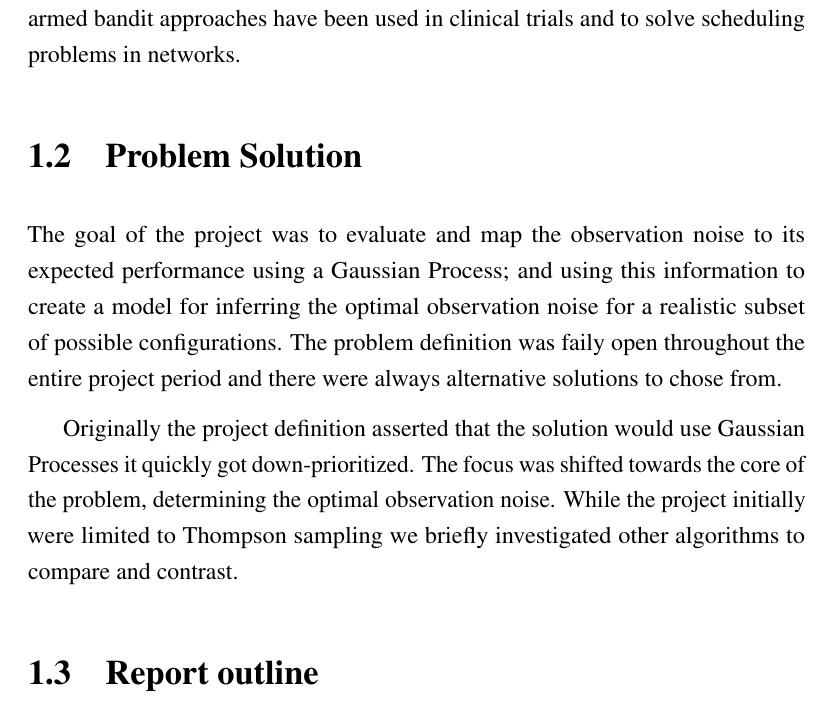
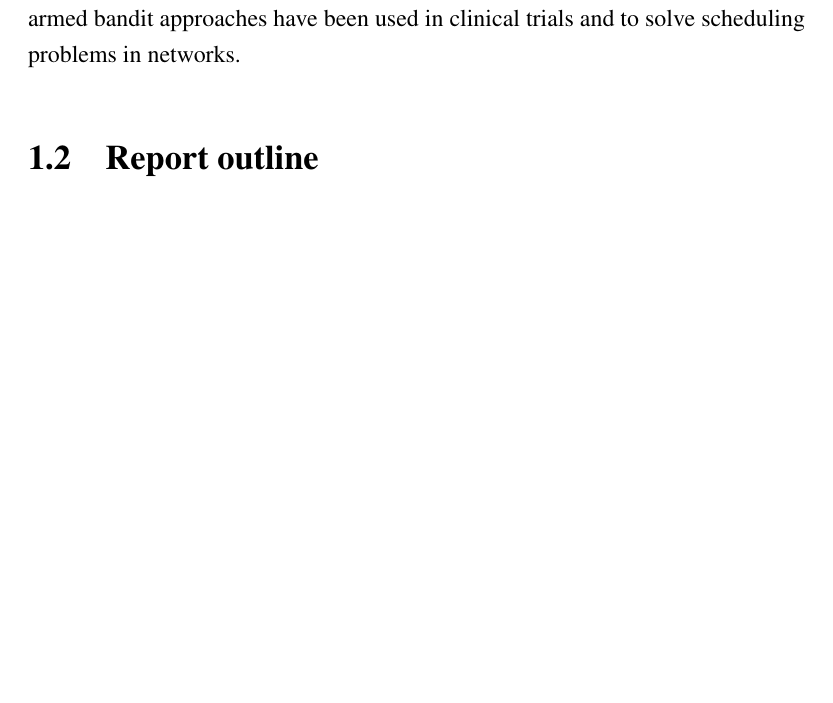
Before and after one commit to zkf/noisy, a LaTeX document (report/report.tex, which reads report/introduction.tex): part of page 9 of 29 before the commit and part of page 9 of 28 after it, cut so that both start at the same text, the shorter picture padded with empty space. Compiled offline with pdfLaTeX.

Commit message:
removed seemingly unneeded section

```diff
--- a/report/introduction.tex
+++ b/report/introduction.tex
@@ -14,23 +14,10 @@ In the Gaussian bandits the reward distributions are normally distributed, and t
 This parameter is therefore the focus of this report.
 We investigate empirically the optimal observation noise settings for different configurations in the multi-armed bandit problem and in the Goore game.
 
-
-
 Multi-armed bandit approaches have multiple real life applications, and we will mention a few here.
 It has been used to to manage the prioritising of multiple projects in large corporations, where money and manpower is distributed based on the expected return of investment.
 As time passes resources are redistributed as it becomes more apparent which projects provide the highest profit.
 In addition, multi-armed bandit approaches have been used in clinical trials and to solve scheduling problems in networks.
-
-\section{Problem Solution}
-The goal of the project was to evaluate and map the observation noise to its expected performance using
-a Gaussian Process; and using this information to create a model for inferring the optimal observation noise
-for a realistic subset of possible configurations. The problem definition was faily open throughout the entire
-project period and there were always alternative solutions to chose from.
-
-Originally the project definition asserted that the solution would use Gaussian Processes it quickly got down-prioritized.
-The focus was shifted towards the core of the problem, determining the optimal observation noise. While
-the project initially were limited to Thompson sampling we briefly investigated other algorithms to compare
-and contrast.
 
 \section{Report outline}
 The rest of this report is structured as follows: Chapter
```
